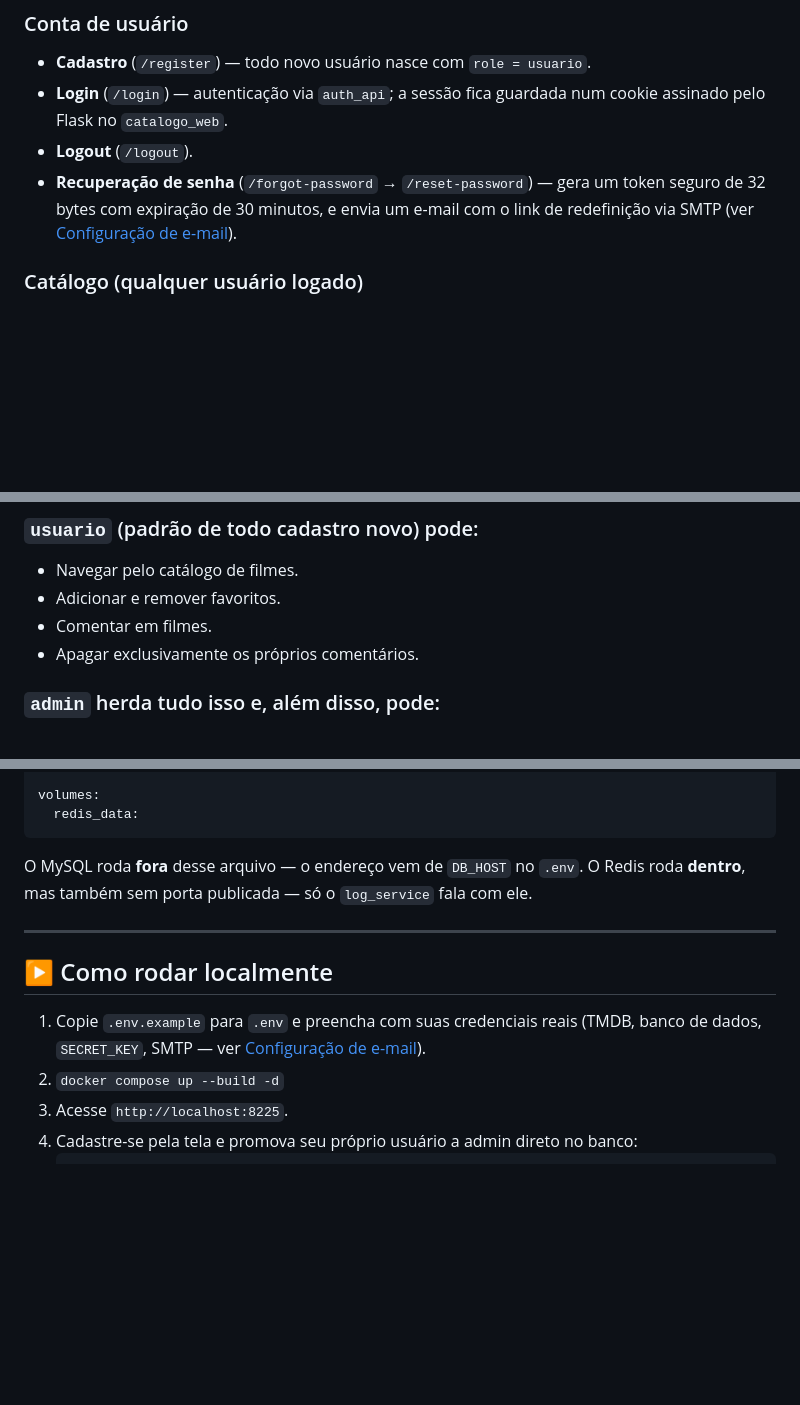
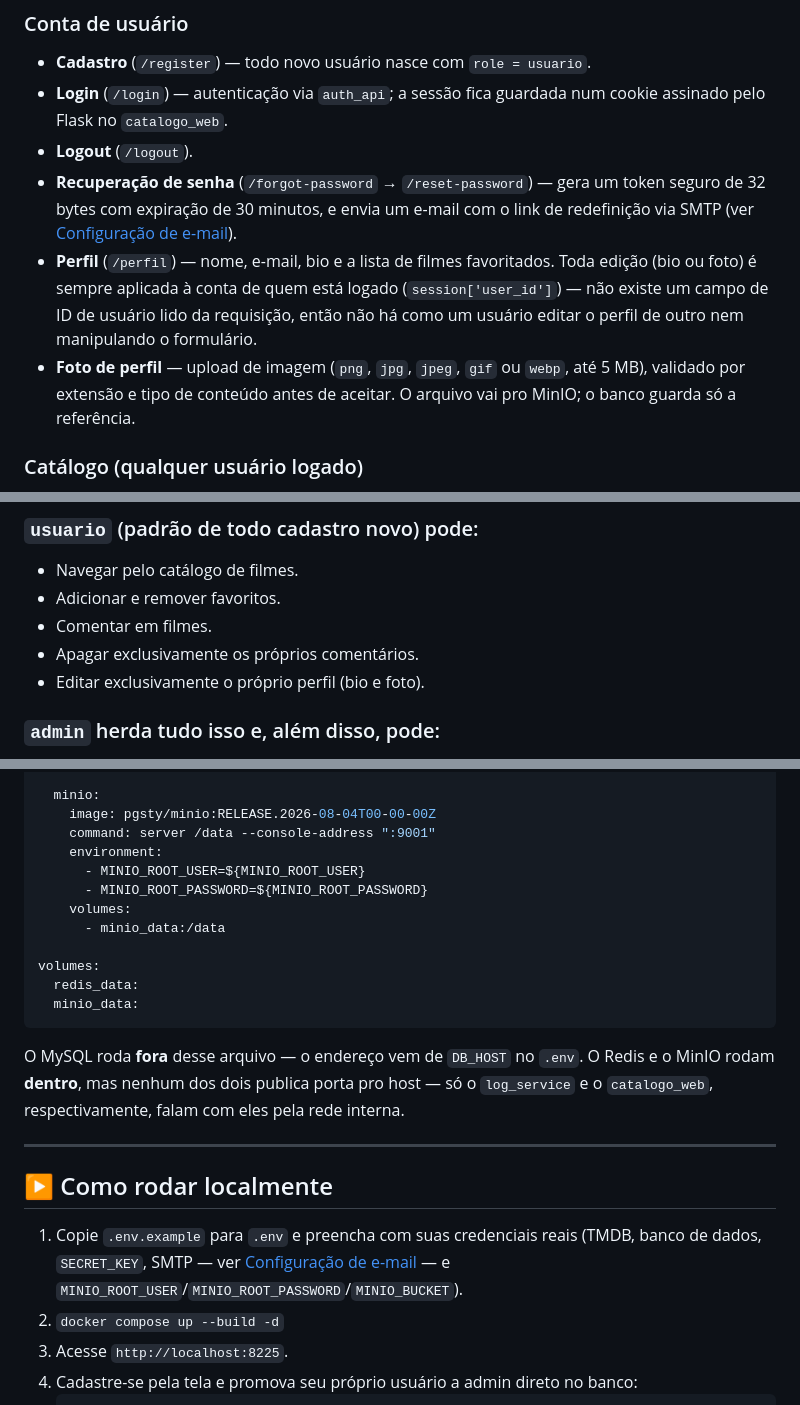
Before and after one commit to PedroBarbosa42/CatalogoFilmes, a Markdown page: README.md, 3 parts joined by grey strips. Drawn GitHub-style; blank space fills up the shorter version.

````diff
--- a/README.md
+++ b/README.md
@@ -58,6 +59,8 @@ A lógica por trás de isolar cada peça: o `auth_service` concentra tudo que é
 - **Login** (`/login`) — autenticação via `auth_api`; a sessão fica guardada num cookie assinado pelo Flask no `catalogo_web`.
 - **Logout** (`/logout`).
 - **Recuperação de senha** (`/forgot-password` → `/reset-password`) — gera um token seguro de 32 bytes com expiração de 30 minutos, e envia um e-mail com o link de redefinição via SMTP (ver [Configuração de e-mail](#-configuração-de-e-mail)).
+- **Perfil** (`/perfil`) — nome, e-mail, bio e a lista de filmes favoritados. Toda edição (bio ou foto) é sempre aplicada à conta de quem está logado (`session['user_id']`) — não existe um campo de ID de usuário lido da requisição, então não há como um usuário editar o perfil de outro nem manipulando o formulário.
+- **Foto de perfil** — upload de imagem (`png`, `jpg`, `jpeg`, `gif` ou `webp`, até 5 MB), validado por extensão e tipo de conteúdo antes de aceitar. O arquivo vai pro MinIO; o banco guarda só a referência.
 
 ### Catálogo (qualquer usuário logado)
 - Navega pela filmografia de Tom Hanks.
@@ -81,6 +84,7 @@ A lógica por trás de isolar cada peça: o `auth_service` concentra tudo que é
 - Adicionar e remover favoritos.
 - Comentar em filmes.
 - Apagar exclusivamente os próprios comentários.
+- Editar exclusivamente o próprio perfil (bio e foto).
 
 ### `admin` herda tudo isso e, além disso, pode:
 - Moderar comentários: apagar o de qualquer usuário — `POST /deletar-comentario/<id>`.
@@ -256,17 +266,27 @@ services:
     volumes:
       - redis_data:/data
 
+  minio:
+    image: pgsty/minio:RELEASE.2026-08-04T00-00-00Z
+    command: server /data --console-address ":9001"
+    environment:
+      - MINIO_ROOT_USER=${MINIO_ROOT_USER}
+      - MINIO_ROOT_PASSWORD=${MINIO_ROOT_PASSWORD}
+    volumes:
+      - minio_data:/data
+
 volumes:
   redis_data:
+  minio_data:
 ```
 
-O MySQL roda **fora** desse arquivo — o endereço vem de `DB_HOST` no `.env`. O Redis roda **dentro**, mas também sem porta publicada — só o `log_service` fala com ele.
+O MySQL roda **fora** desse arquivo — o endereço vem de `DB_HOST` no `.env`. O Redis e o MinIO rodam **dentro**, mas nenhum dos dois publica porta pro host — só o `log_service` e o `catalogo_web`, respectivamente, falam com eles pela rede interna.
 
 ---
 
 ## ▶️ Como rodar localmente
 
-1. Copie `.env.example` para `.env` e preencha com suas credenciais reais (TMDB, banco de dados, `SECRET_KEY`, SMTP — ver [Configuração de e-mail](#-configuração-de-e-mail)).
+1. Copie `.env.example` para `.env` e preencha com suas credenciais reais (TMDB, banco de dados, `SECRET_KEY`, SMTP — ver [Configuração de e-mail](#-configuração-de-e-mail) — e `MINIO_ROOT_USER`/`MINIO_ROOT_PASSWORD`/`MINIO_BUCKET`).
 2. `docker compose up --build -d`
 3. Acesse `http://localhost:8225`.
 4. Cadastre-se pela tela e promova seu próprio usuário a admin direto no banco:
````
Also changed, not shown: other parts of README.md (+42 -35 lines).
